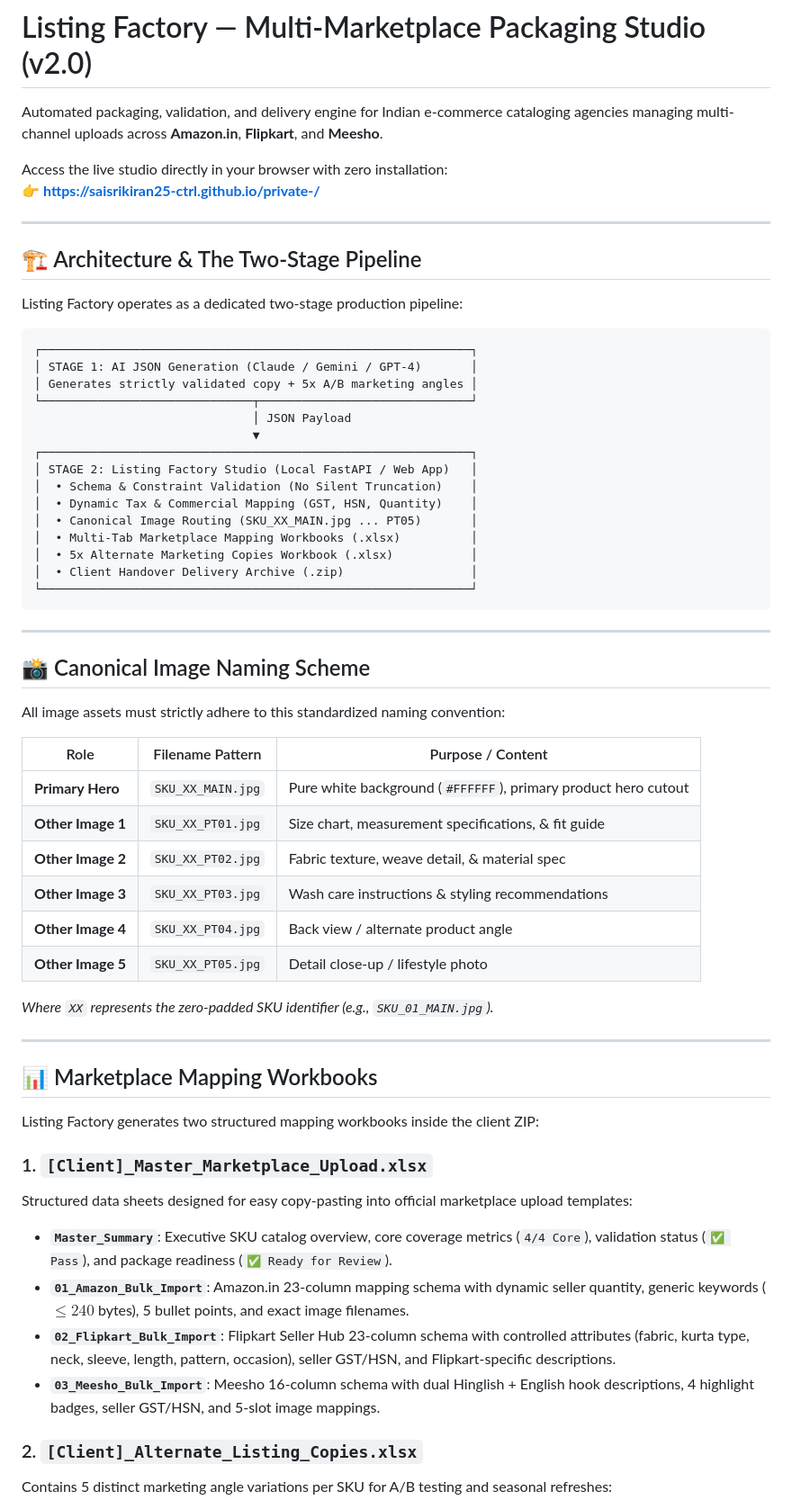
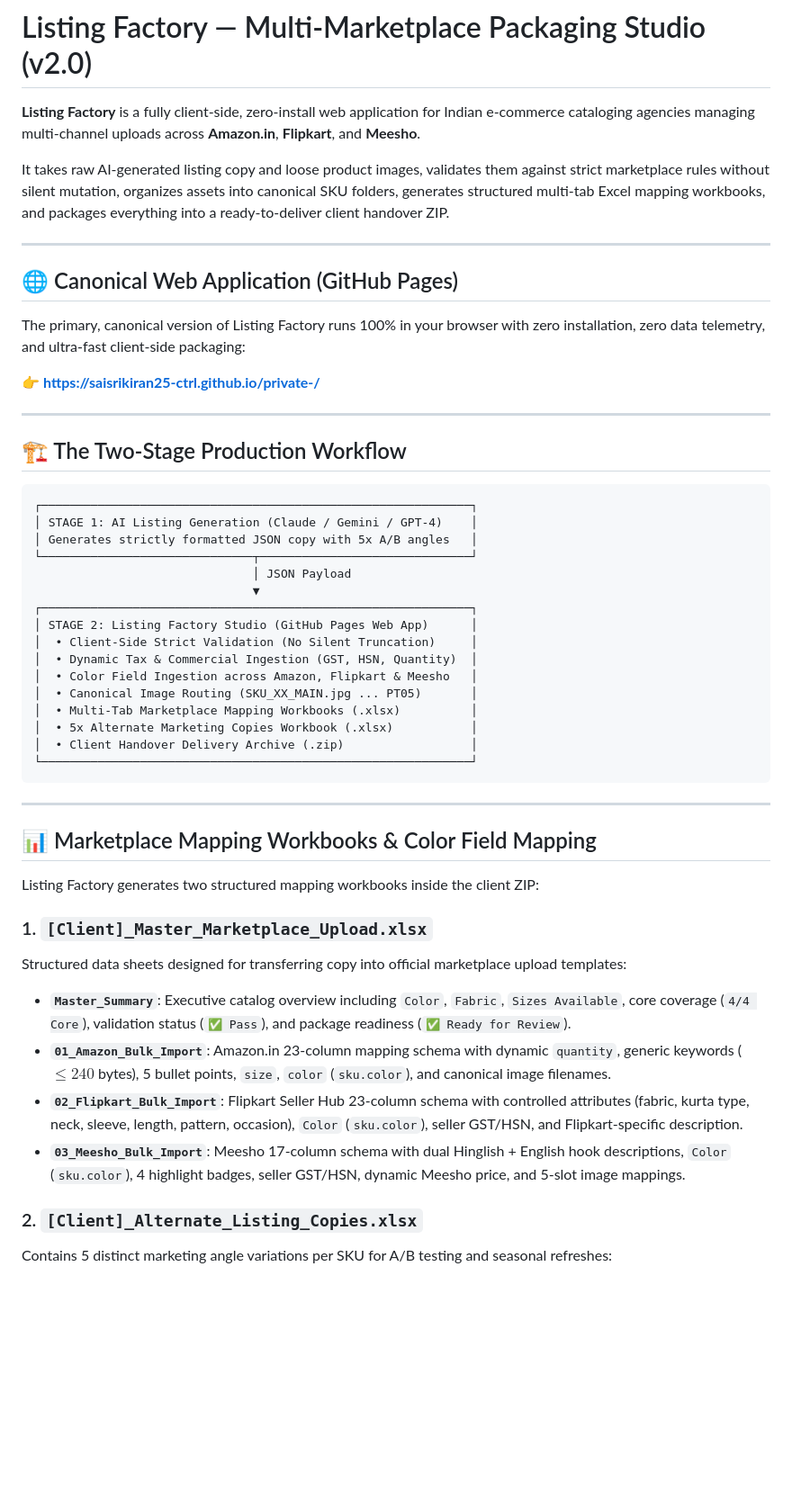
Before and after one commit to saisrikiran25-ctrl/private-, a Markdown page: README.md, the part around one of its changes. Shown at 90% size. Drawn GitHub-style; blank space fills up the shorter version.

Commit message:
docs: establish GitHub Pages as single canonical app and document Color field mapping

````diff
--- a/README.md
+++ b/README.md
@@ -1,27 +1,33 @@
 # Listing Factory — Multi-Marketplace Packaging Studio (v2.0)
 
-Automated packaging, validation, and delivery engine for Indian e-commerce cataloging agencies managing multi-channel uploads across **Amazon.in**, **Flipkart**, and **Meesho**.
+**Listing Factory** is a fully client-side, zero-install web application for Indian e-commerce cataloging agencies managing multi-channel uploads across **Amazon.in**, **Flipkart**, and **Meesho**.
 
-Access the live studio directly in your browser with zero installation:
+It takes raw AI-generated listing copy and loose product images, validates them against strict marketplace rules without silent mutation, organizes assets into canonical SKU folders, generates structured multi-tab Excel mapping workbooks, and packages everything into a ready-to-deliver client handover ZIP.
+
+---
+
+## 🌐 Canonical Web Application (GitHub Pages)
+
+The primary, canonical version of Listing Factory runs 100% in your browser with zero installation, zero data telemetry, and ultra-fast client-side packaging:
+
 👉 **[https://saisrikiran25-ctrl.github.io/private-/](https://saisrikiran25-ctrl.github.io/private-/)**
 
 ---
 
-## 🏗️ Architecture & The Two-Stage Pipeline
-
-Listing Factory operates as a dedicated two-stage production pipeline:
+## 🏗️ The Two-Stage Production Workflow
 
 ```
 ┌─────────────────────────────────────────────────────────────┐
-│ STAGE 1: AI JSON Generation (Claude / Gemini / GPT-4)       │
-│ Generates strictly validated copy + 5x A/B marketing angles │
+│ STAGE 1: AI Listing Generation (Claude / Gemini / GPT-4)    │
+│ Generates strictly formatted JSON copy with 5x A/B angles   │
 └──────────────────────────────┬──────────────────────────────┘
                                │ JSON Payload
                                ▼
 ┌─────────────────────────────────────────────────────────────┐
-│ STAGE 2: Listing Factory Studio (Local FastAPI / Web App)   │
-│  • Schema & Constraint Validation (No Silent Truncation)    │
-│  • Dynamic Tax & Commercial Mapping (GST, HSN, Quantity)    │
+│ STAGE 2: Listing Factory Studio (GitHub Pages Web App)      │
+│  • Client-Side Strict Validation (No Silent Truncation)     │
+│  • Dynamic Tax & Commercial Ingestion (GST, HSN, Quantity)  │
+│  • Color Field Ingestion across Amazon, Flipkart & Meesho   │
 │  • Canonical Image Routing (SKU_XX_MAIN.jpg ... PT05)       │
 │  • Multi-Tab Marketplace Mapping Workbooks (.xlsx)          │
 │  • 5x Alternate Marketing Copies Workbook (.xlsx)           │
@@ -31,33 +37,16 @@ Listing Factory operates as a dedicated two-stage production pipeline:
 
 ---
 
-## 📸 Canonical Image Naming Scheme
-
-All image assets must strictly adhere to this standardized naming convention:
-
-| Role | Filename Pattern | Purpose / Content |
-|---|---|---|
-| **Primary Hero** | `SKU_XX_MAIN.jpg` | Pure white background (`#FFFFFF`), primary product hero cutout |
-| **Other Image 1** | `SKU_XX_PT01.jpg` | Size chart, measurement specifications, & fit guide |
-| **Other Image 2** | `SKU_XX_PT02.jpg` | Fabric texture, weave detail, & material spec |
-| **Other Image 3** | `SKU_XX_PT03.jpg` | Wash care instructions & styling recommendations |
-| **Other Image 4** | `SKU_XX_PT04.jpg` | Back view / alternate product angle |
-| **Other Image 5** | `SKU_XX_PT05.jpg` | Detail close-up / lifestyle photo |
-
-*Where `XX` represents the zero-padded SKU identifier (e.g., `SKU_01_MAIN.jpg`).*
-
----
-
-## 📊 Marketplace Mapping Workbooks
+## 📊 Marketplace Mapping Workbooks & Color Field Mapping
 
 Listing Factory generates two structured mapping workbooks inside the client ZIP:
 
 ### 1. `[Client]_Master_Marketplace_Upload.xlsx`
-Structured data sheets designed for easy copy-pasting into official marketplace upload templates:
-- **`Master_Summary`**: Executive SKU catalog overview, core coverage metrics (`4/4 Core`), validation status (`✅ Pass`), and package readiness (`✅ Ready for Review`).
-- **`01_Amazon_Bulk_Import`**: Amazon.in 23-column mapping schema with dynamic seller quantity, generic keywords ($\le 240$ bytes), 5 bullet points, and exact image filenames.
-- **`02_Flipkart_Bulk_Import`**: Flipkart Seller Hub 23-column schema with controlled attributes (fabric, kurta type, neck, sleeve, length, pattern, occasion), seller GST/HSN, and Flipkart-specific descriptions.
-- **`03_Meesho_Bulk_Import`**: Meesho 16-column schema with dual Hinglish + English hook descriptions, 4 highlight badges, seller GST/HSN, and 5-slot image mappings.
+Structured data sheets designed for transferring copy into official marketplace upload templates:
+- **`Master_Summary`**: Executive catalog overview including `Color`, `Fabric`, `Sizes Available`, core coverage (`4/4 Core`), validation status (`✅ Pass`), and package readiness (`✅ Ready for Review`).
+- **`01_Amazon_Bulk_Import`**: Amazon.in 23-column mapping schema with dynamic `quantity`, generic keywords ($\le 240$ bytes), 5 bullet points, `size`, `color` (`sku.color`), and canonical image filenames.
+- **`02_Flipkart_Bulk_Import`**: Flipkart Seller Hub 23-column schema with controlled attributes (fabric, kurta type, neck, sleeve, length, pattern, occasion), `Color` (`sku.color`), seller GST/HSN, and Flipkart-specific description.
+- **`03_Meesho_Bulk_Import`**: Meesho 17-column schema with dual Hinglish + English hook descriptions, `Color` (`sku.color`), 4 highlight badges, seller GST/HSN, dynamic Meesho price, and 5-slot image mappings.
 
 ### 2. `[Client]_Alternate_Listing_Copies.xlsx`
 Contains 5 distinct marketing angle variations per SKU for A/B testing and seasonal refreshes:
````
Also changed, not shown: other parts of README.md (+24 -16 lines).
